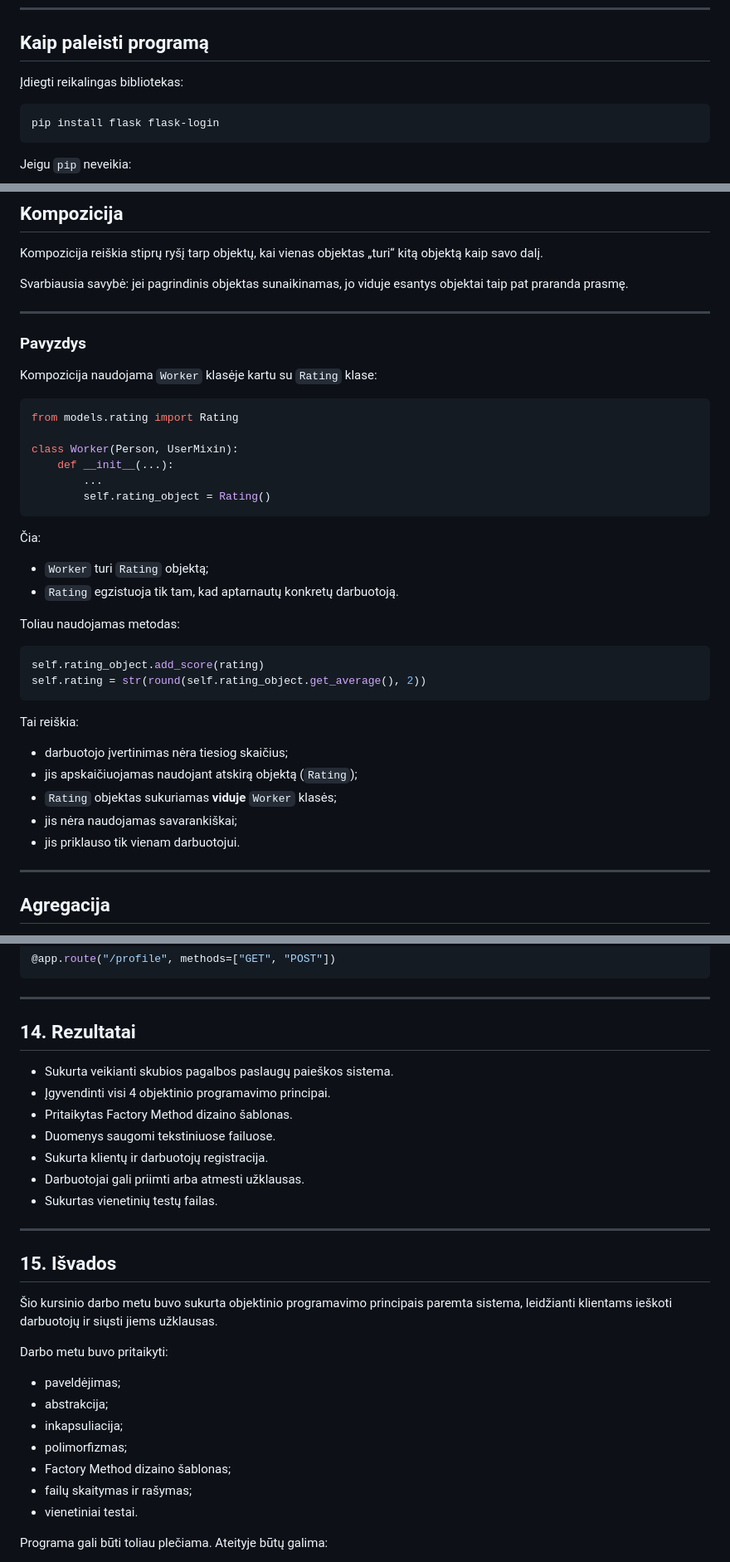
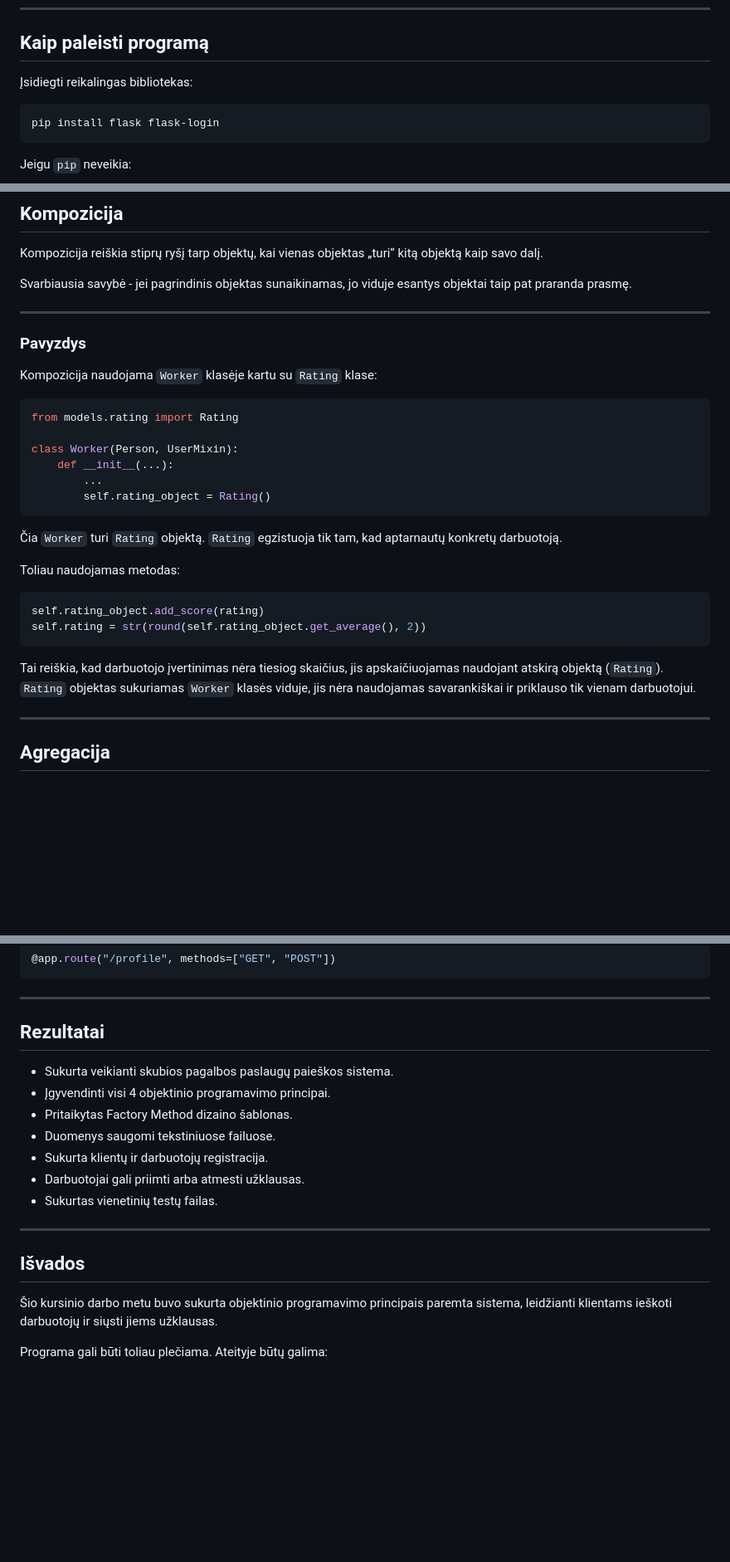
Before and after one commit to Just4Kor/App-for-Emergencies, a Markdown page: README.md, 3 parts joined by grey strips. Shown at 83% size. Rendered like a GitHub page; blank space fills up the shorter version.

Commit message:
Fix typos and formatting in README.md
Corrected spelling and formatting issues in the README.

````diff
--- a/README.md
+++ b/README.md
@@ -16,7 +16,7 @@ Programa leidžia:
 
 ## Kaip paleisti programą
 
-Įdiegti reikalingas bibliotekas:
+Įsidiegti reikalingas bibliotekas:
 
 ```bash
 pip install flask flask-login
@@ -279,8 +277,7 @@ Polimorfizmas mano projekte naudingas todėl, kad leidžia dirbti su skirtingais
 
 Kompozicija reiškia stiprų ryšį tarp objektų, kai vienas objektas „turi“ kitą objektą kaip savo dalį.
 
-Svarbiausia savybė:
-jei pagrindinis objektas sunaikinamas, jo viduje esantys objektai taip pat praranda prasmę.
+Svarbiausia savybė - jei pagrindinis objektas sunaikinamas, jo viduje esantys objektai taip pat praranda prasmę.
 
 ---
 
@@ -297,9 +294,8 @@ class Worker(Person, UserMixin):
         self.rating_object = Rating()
 ```
 
-Čia:
-- `Worker` turi `Rating` objektą;
-- `Rating` egzistuoja tik tam, kad aptarnautų konkretų darbuotoją.
+Čia `Worker` turi `Rating` objektą.
+`Rating` egzistuoja tik tam, kad aptarnautų konkretų darbuotoją.
 
 Toliau naudojamas metodas:
 
@@ -308,12 +304,8 @@ self.rating_object.add_score(rating)
 self.rating = str(round(self.rating_object.get_average(), 2))
 ```
 
-Tai reiškia:
-- darbuotojo įvertinimas nėra tiesiog skaičius;
-- jis apskaičiuojamas naudojant atskirą objektą (`Rating`);
-- `Rating` objektas sukuriamas **viduje** `Worker` klasės;
-- jis nėra naudojamas savarankiškai;
-- jis priklauso tik vienam darbuotojui.
+Tai reiškia, kad darbuotojo įvertinimas nėra tiesiog skaičius, jis apskaičiuojamas naudojant atskirą objektą (`Rating`).
+`Rating` objektas sukuriamas `Worker` klasės viduje, jis nėra naudojamas savarankiškai ir priklauso tik vienam darbuotojui.
 
 ---
 
@@ -508,7 +501,7 @@ Svarbiausi maršrutai:
 
 ---
 
-## 14. Rezultatai
+## Rezultatai
 
 - Sukurta veikianti skubios pagalbos paslaugų paieškos sistema.
 - Įgyvendinti visi 4 objektinio programavimo principai.
@@ -520,18 +513,9 @@ Svarbiausi maršrutai:
 
 ---
 
-## 15. Išvados
+## Išvados
 
 Šio kursinio darbo metu buvo sukurta objektinio programavimo principais paremta sistema, leidžianti klientams ieškoti darbuotojų ir siųsti jiems užklausas.
-
-Darbo metu buvo pritaikyti:
-- paveldėjimas;
-- abstrakcija;
-- inkapsuliacija;
-- polimorfizmas;
-- Factory Method dizaino šablonas;
-- failų skaitymas ir rašymas;
-- vienetiniai testai.
 
 Programa gali būti toliau plečiama. Ateityje būtų galima:
 - pridėti tikrą darbuotojų vertinimo sistemą;
````
Also changed, not shown: other parts of README.md (+12 -13 lines).
